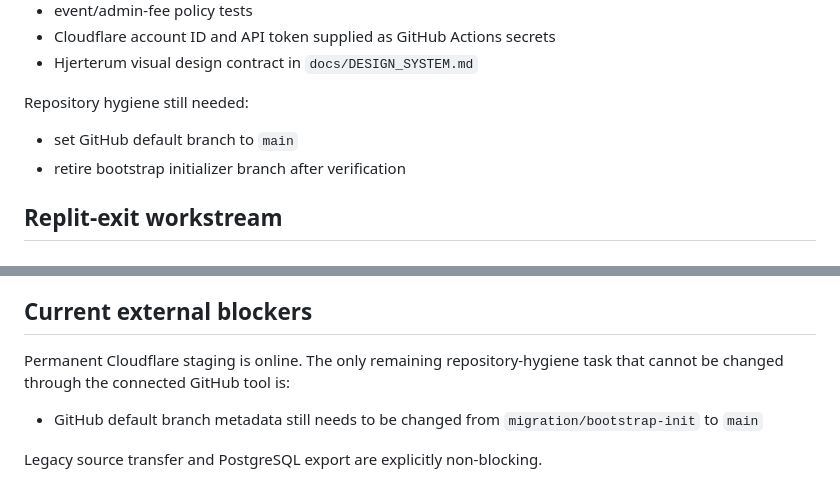
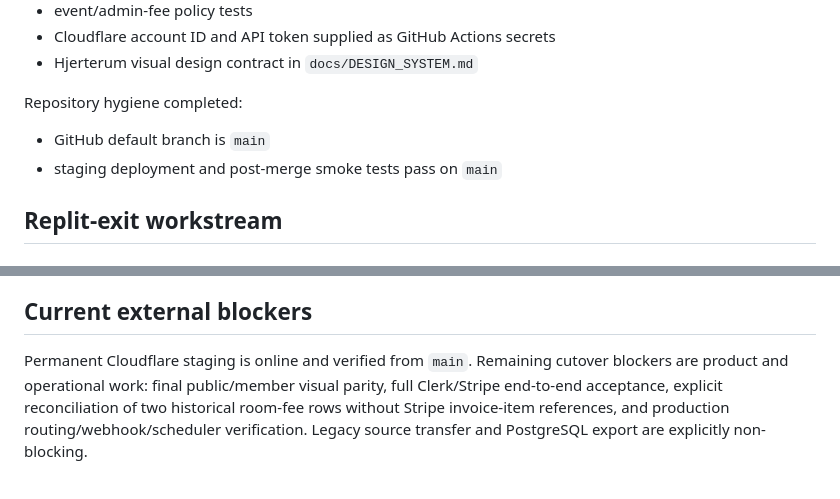
Before and after one commit to stemmebasen/hjerterum, a Markdown page: docs/MIGRATION_PLAN.md, 2 parts joined by grey strips. GitHub-like rendering.

Commit message:
Update migration status after main cutover
Co-authored-by: Copilot App <223556219+Copilot@users.noreply.github.com>

```diff
--- a/docs/MIGRATION_PLAN.md
+++ b/docs/MIGRATION_PLAN.md
@@ -27,9 +27,9 @@ Visual identity is a separate acceptance dimension. A technical migration must n
 - Cloudflare account ID and API token supplied as GitHub Actions secrets
 - Hjerterum visual design contract in `docs/DESIGN_SYSTEM.md`
 
-Repository hygiene still needed:
-- set GitHub default branch to `main`
-- retire bootstrap initializer branch after verification
+Repository hygiene completed:
+- GitHub default branch is `main`
+- staging deployment and post-merge smoke tests pass on `main`
 
 ## Replit-exit workstream
 
@@ -219,7 +219,8 @@ After cutover:
 
 ## Current external blockers
 
-Permanent Cloudflare staging is online. The only remaining repository-hygiene task that cannot be changed through the connected GitHub tool is:
-- GitHub default branch metadata still needs to be changed from `migration/bootstrap-init` to `main`
-
-Legacy source transfer and PostgreSQL export are explicitly non-blocking.
+Permanent Cloudflare staging is online and verified from `main`. Remaining cutover
+blockers are product and operational work: final public/member visual parity, full
+Clerk/Stripe end-to-end acceptance, explicit reconciliation of two historical room-fee
+rows without Stripe invoice-item references, and production routing/webhook/scheduler
+verification. Legacy source transfer and PostgreSQL export are explicitly non-blocking.
```
Also changed, not shown: docs/BLUEPRINT.md (+3 -2 lines).
